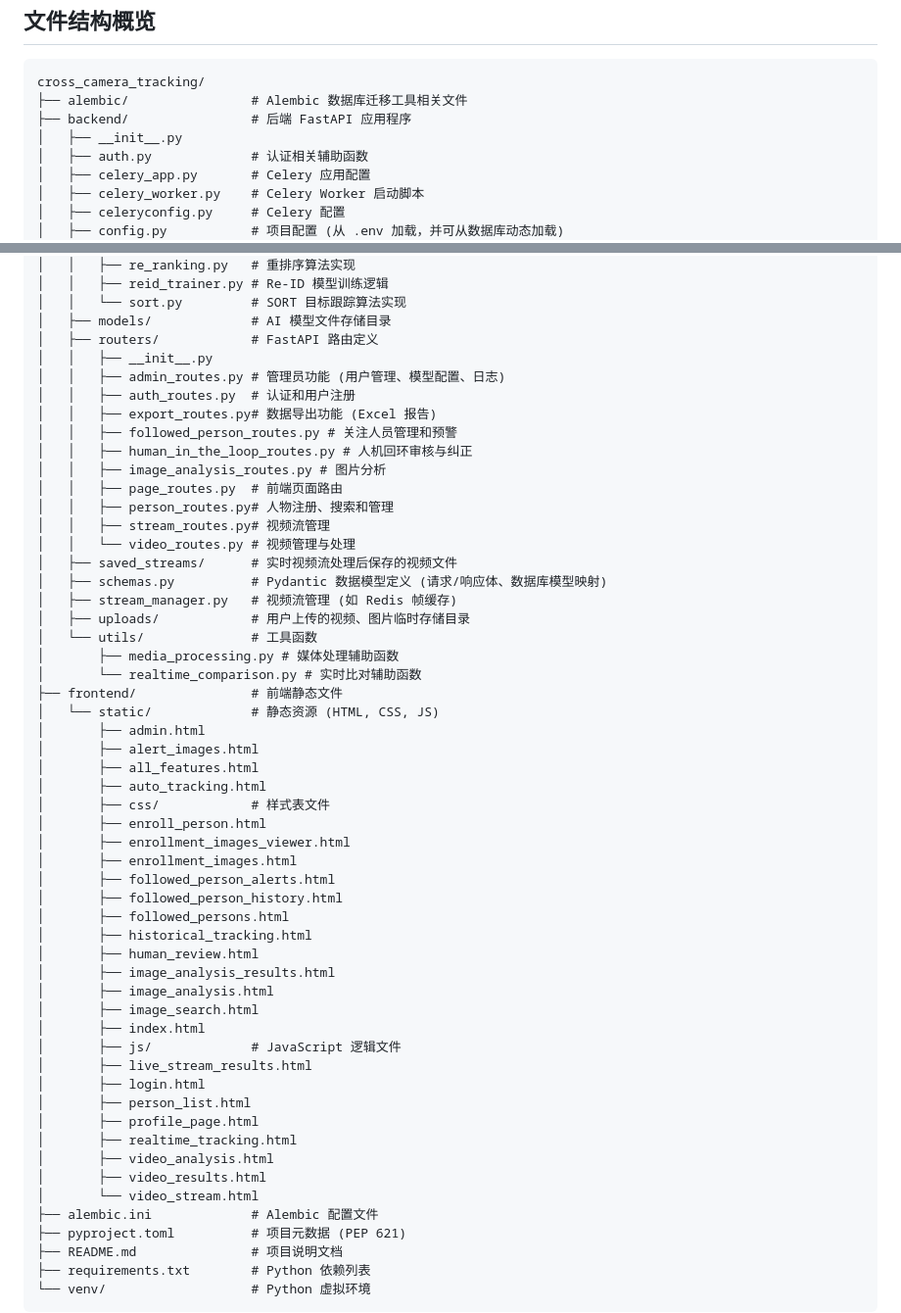
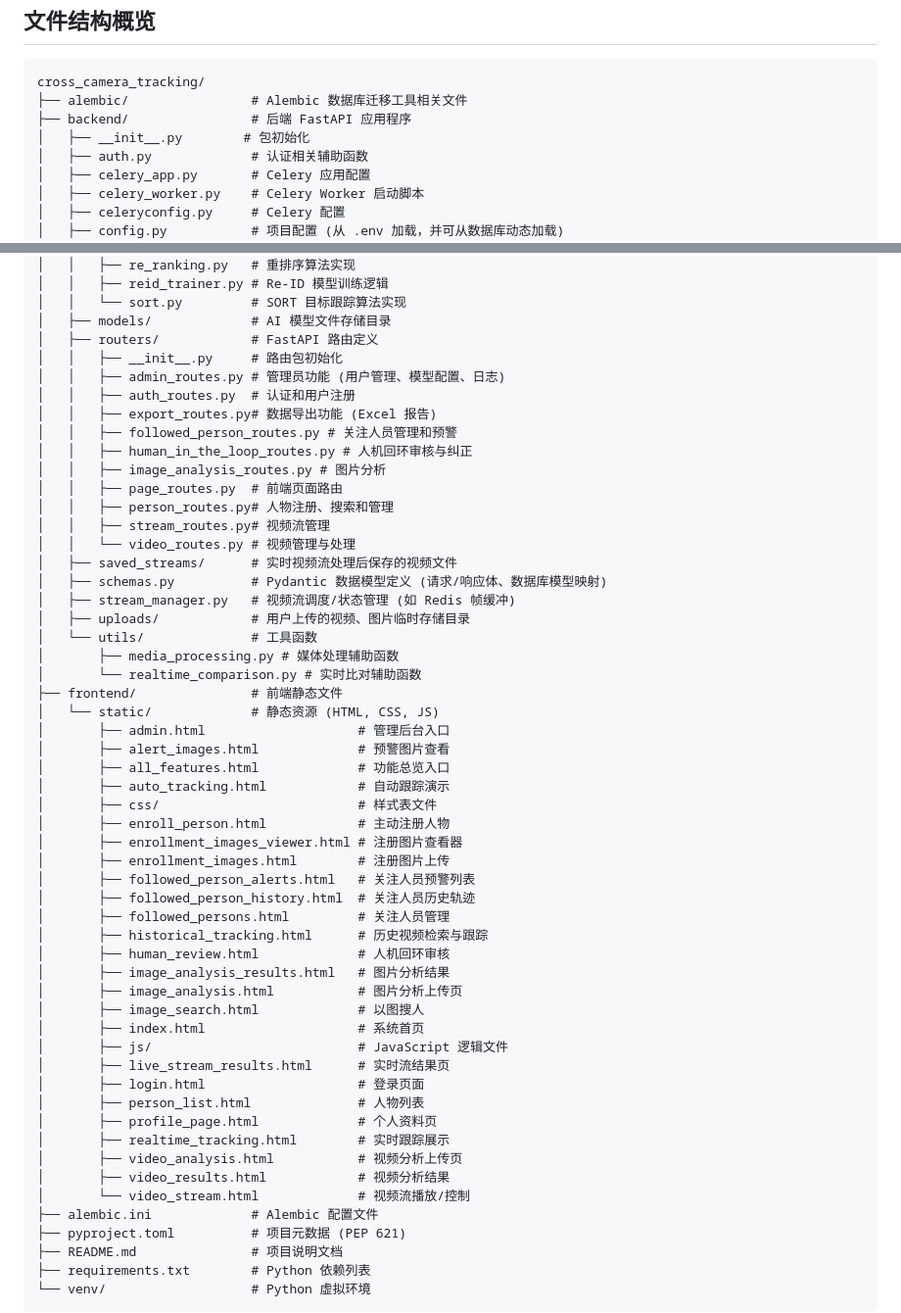
Before and after one commit to jeja2023/cross_camera_tracking, a Markdown page: README.md, 2 parts joined by grey strips. Shown at 98% size. Rendered like a GitHub page.

Commit message:
docs(README): 完善文件结构概览注释，提升可读性

```diff
--- a/README.md
+++ b/README.md
@@ -322,7 +322,7 @@ http://localhost:8000
 cross_camera_tracking/
 ├── alembic/                # Alembic 数据库迁移工具相关文件
 ├── backend/                # 后端 FastAPI 应用程序
-│   ├── __init__.py
+│   ├── __init__.py        # 包初始化
 │   ├── auth.py             # 认证相关辅助函数
 │   ├── celery_app.py       # Celery 应用配置
 │   ├── celery_worker.py    # Celery Worker 启动脚本
@@ -344,7 +344,7 @@ cross_camera_tracking/
 │   │   └── sort.py         # SORT 目标跟踪算法实现
 │   ├── models/             # AI 模型文件存储目录
 │   ├── routers/            # FastAPI 路由定义
-│   │   ├── __init__.py
+│   │   ├── __init__.py     # 路由包初始化
 │   │   ├── admin_routes.py # 管理员功能 (用户管理、模型配置、日志)
 │   │   ├── auth_routes.py  # 认证和用户注册
 │   │   ├── export_routes.py# 数据导出功能 (Excel 报告)
@@ -357,39 +357,39 @@ cross_camera_tracking/
 │   │   └── video_routes.py # 视频管理与处理
 │   ├── saved_streams/      # 实时视频流处理后保存的视频文件
 │   ├── schemas.py          # Pydantic 数据模型定义 (请求/响应体、数据库模型映射)
-│   ├── stream_manager.py   # 视频流管理 (如 Redis 帧缓存)
+│   ├── stream_manager.py   # 视频流调度/状态管理 (如 Redis 帧缓冲)
 │   ├── uploads/            # 用户上传的视频、图片临时存储目录
 │   └── utils/              # 工具函数
 │       ├── media_processing.py # 媒体处理辅助函数
 │       └── realtime_comparison.py # 实时比对辅助函数
 ├── frontend/               # 前端静态文件
 │   └── static/             # 静态资源 (HTML, CSS, JS)
-│       ├── admin.html
-│       ├── alert_images.html
-│       ├── all_features.html
-│       ├── auto_tracking.html
-│       ├── css/            # 样式表文件
-│       ├── enroll_person.html
-│       ├── enrollment_images_viewer.html
-│       ├── enrollment_images.html
-│       ├── followed_person_alerts.html
-│       ├── followed_person_history.html
-│       ├── followed_persons.html
-│       ├── historical_tracking.html
-│       ├── human_review.html
-│       ├── image_analysis_results.html
-│       ├── image_analysis.html
-│       ├── image_search.html
-│       ├── index.html
-│       ├── js/             # JavaScript 逻辑文件
-│       ├── live_stream_results.html
-│       ├── login.html
-│       ├── person_list.html
-│       ├── profile_page.html
-│       ├── realtime_tracking.html
-│       ├── video_analysis.html
-│       ├── video_results.html
-│       └── video_stream.html
+│       ├── admin.html                    # 管理后台入口
+│       ├── alert_images.html             # 预警图片查看
+│       ├── all_features.html             # 功能总览入口
+│       ├── auto_tracking.html            # 自动跟踪演示
+│       ├── css/                          # 样式表文件
+│       ├── enroll_person.html            # 主动注册人物
+│       ├── enrollment_images_viewer.html # 注册图片查看器
+│       ├── enrollment_images.html        # 注册图片上传
+│       ├── followed_person_alerts.html   # 关注人员预警列表
+│       ├── followed_person_history.html  # 关注人员历史轨迹
+│       ├── followed_persons.html         # 关注人员管理
+│       ├── historical_tracking.html      # 历史视频检索与跟踪
+│       ├── human_review.html             # 人机回环审核
+│       ├── image_analysis_results.html   # 图片分析结果
+│       ├── image_analysis.html           # 图片分析上传页
+│       ├── image_search.html             # 以图搜人
+│       ├── index.html                    # 系统首页
+│       ├── js/                           # JavaScript 逻辑文件
+│       ├── live_stream_results.html      # 实时流结果页
+│       ├── login.html                    # 登录页面
+│       ├── person_list.html              # 人物列表
+│       ├── profile_page.html             # 个人资料页
+│       ├── realtime_tracking.html        # 实时跟踪展示
+│       ├── video_analysis.html           # 视频分析上传页
+│       ├── video_results.html            # 视频分析结果
+│       └── video_stream.html             # 视频流播放/控制
 ├── alembic.ini             # Alembic 配置文件
 ├── pyproject.toml          # 项目元数据 (PEP 621)
 ├── README.md               # 项目说明文档
```
